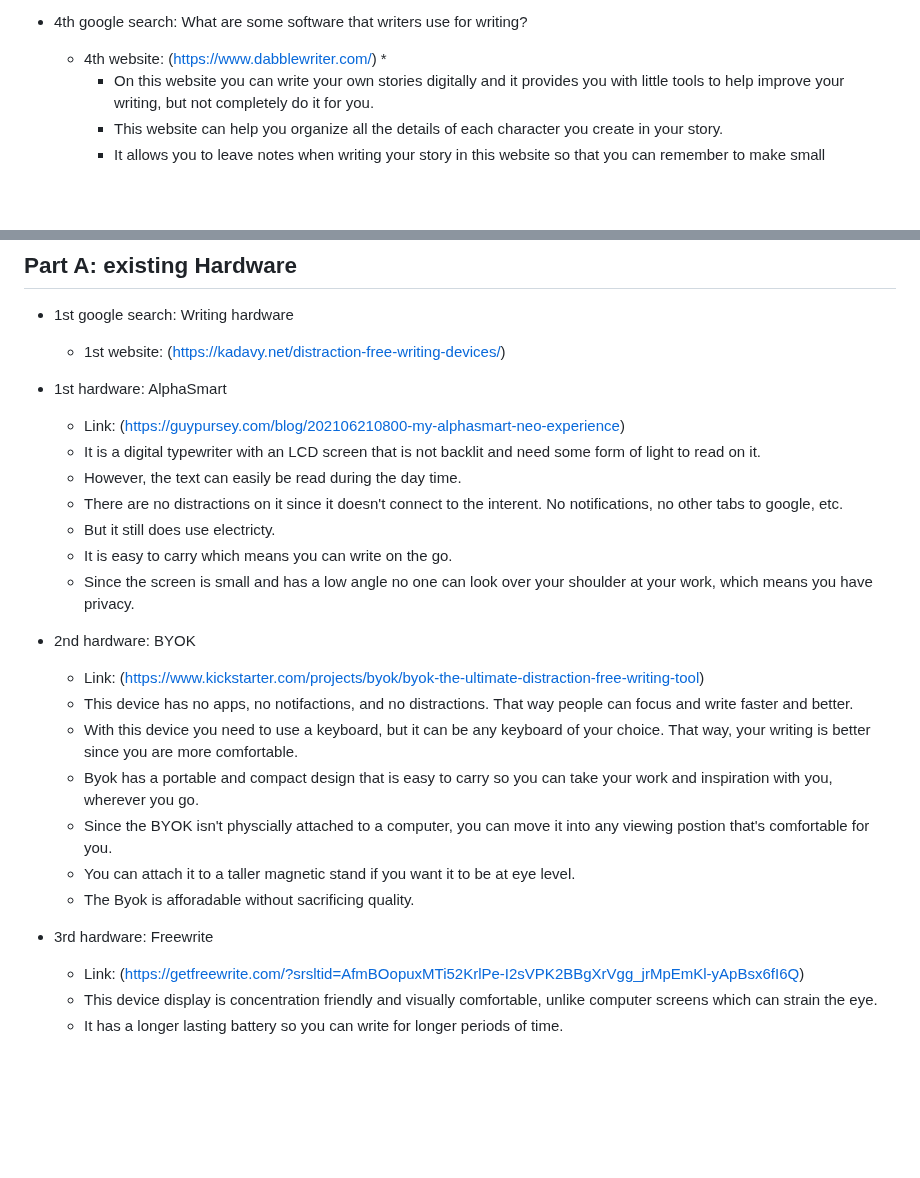
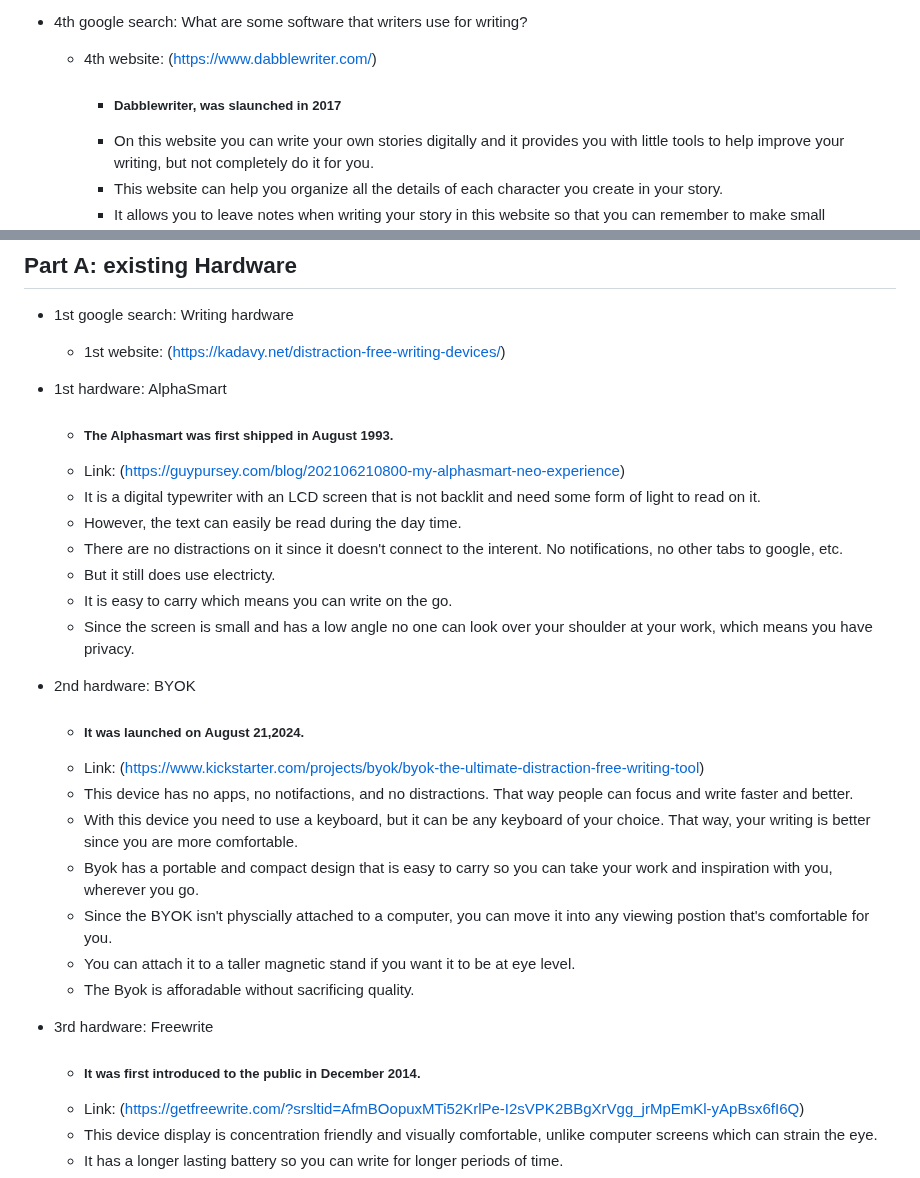
Before and after one commit to hunterf2278/sep10-freedom-project, a Markdown page: prep/content.md, 2 parts joined by grey strips. Drawn GitHub-style; blank space fills up the shorter version.

```diff
--- a/prep/content.md
+++ b/prep/content.md
@@ -43,7 +43,7 @@ Topic: **X**
 
  * 4th google search: What are some software that writers use for writing?
    * 4th website: (https://www.dabblewriter.com/)
-     *
+     * ##### Dabblewriter, was slaunched in 2017
      * On this website you can write your own stories digitally and it provides you with little tools to help improve your writing,           but not completely do it for you.
      * This website can help you organize all the details of each character you create in your story.
      * It allows you to leave notes when writing your story in this website so that you can remember to make small improvements.
@@ -60,6 +60,7 @@ Topic: **X**
   * 1st website: (https://kadavy.net/distraction-free-writing-devices/)
 
 * 1st hardware: AlphaSmart
+  * ##### The Alphasmart was first shipped in August 1993.
   * Link: (https://guypursey.com/blog/202106210800-my-alphasmart-neo-experience)
   * It is a digital typewriter with an LCD screen that is not backlit and need some form of light to read on it.
   * However, the text can easily be read during the day time.
@@ -70,6 +71,7 @@ Topic: **X**
 
 
 * 2nd hardware: BYOK
+  * ##### It was launched on August 21,2024.
   * Link: (https://www.kickstarter.com/projects/byok/byok-the-ultimate-distraction-free-writing-tool)
   * This device has no apps, no notifactions, and no distractions. That way people can focus and write faster and better.
   * With this device you need to use a keyboard, but it can be any keyboard of your choice. That way, your writing is better since you are more comfortable.
@@ -80,6 +82,7 @@ Topic: **X**
 
 
 * 3rd hardware: Freewrite
+  * ##### It was first introduced to the public in December 2014.
   * Link: (https://getfreewrite.com/?srsltid=AfmBOopuxMTi52KrlPe-I2sVPK2BBgXrVgg_jrMpEmKl-yApBsx6fI6Q)
   * This device display is concentration friendly and visually comfortable, unlike computer screens which can strain the eye.
   *  It has a longer lasting battery so you can write for longer periods of time.
```
